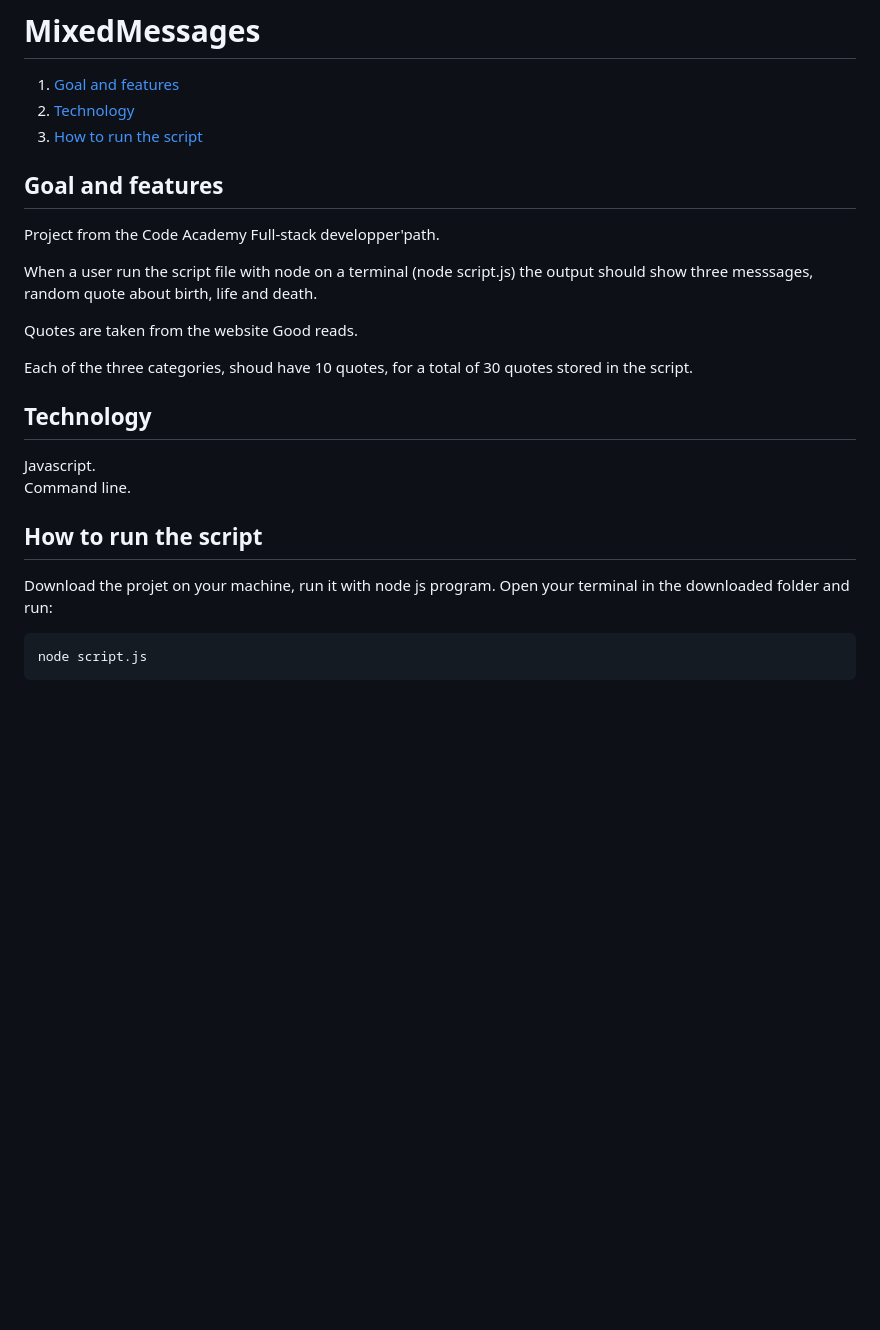
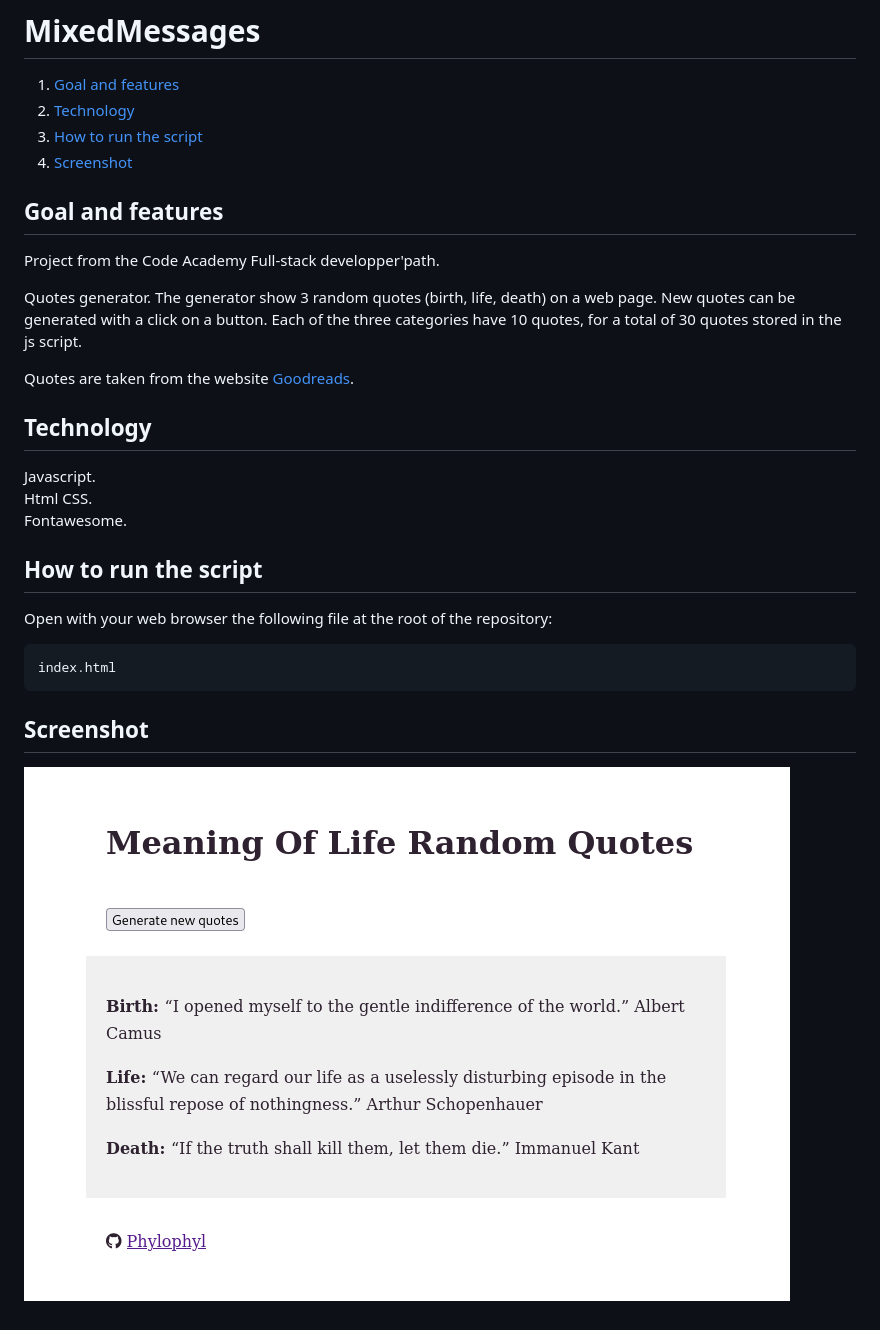
Before and after one commit to LearnSpaceCA/MixedMessages, a Markdown page: README.md, the part around the change. Rendered like a GitHub page; pictures changed too: img/mixed-messages-phylophyl-code-academy.png (added); blank space fills up the shorter version.

Commit message:
first draft projet

```diff
--- a/README.md
+++ b/README.md
@@ -4,27 +4,35 @@
 1. [Goal and features](#goal-and-features)
 2. [Technology](#technology)
 3. [How to run the script](#how-to-run-the-script)
+3. [Screenshot](#screenshot)
 
 ## Goal and features
 
 Project from the Code Academy Full-stack developper'path.
 
-When a user run the script file with node on a terminal (node script.js)
-the output should show three messsages, random quote about birth, life and death.
+Quotes generator. The generator show 3 random quotes (birth, life, death) on a web page. New quotes can be generated with a click on a button. Each of the three categories have 10 quotes, for a total of 30 quotes stored in the js script.
 
-Quotes are taken from the website Good reads.
+Quotes are taken from the website [Goodreads](https://www.goodreads.com
+).
 
-Each of the three categories, shoud have 10 quotes, for a total of 30 quotes stored in the script.
+
 
 ## Technology
 
 Javascript.
-Command line.
+Html CSS.
+Fontawesome.
 
 
 
 ## How to run the script
 
-Download the projet on your machine, run it with node js program. Open your terminal in the downloaded folder and run:
+Open with your web browser the following file at the root of the repository:
 
-	node script.js
+	index.html
+
+
+
+## Screenshot
+
+![](img/mixed-messages-phylophyl-code-academy.png)
```
Also changed, not shown: 4 other files.
